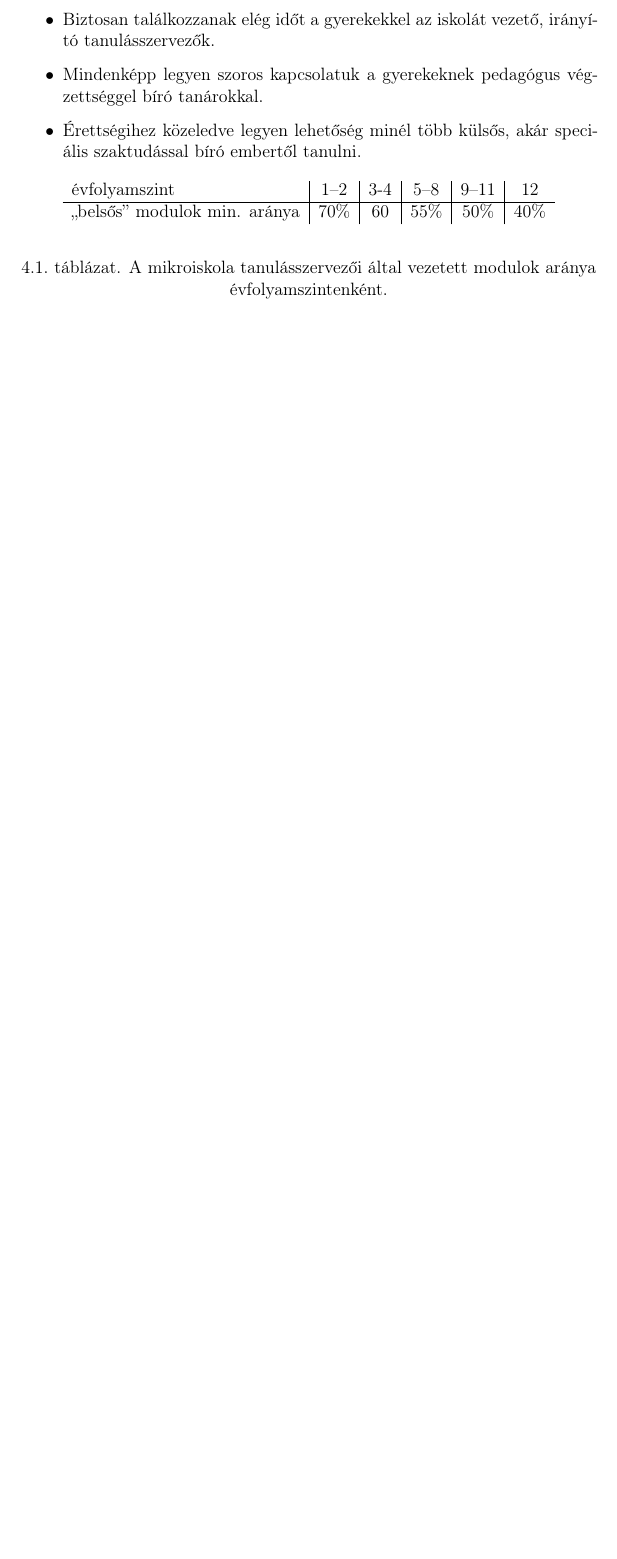
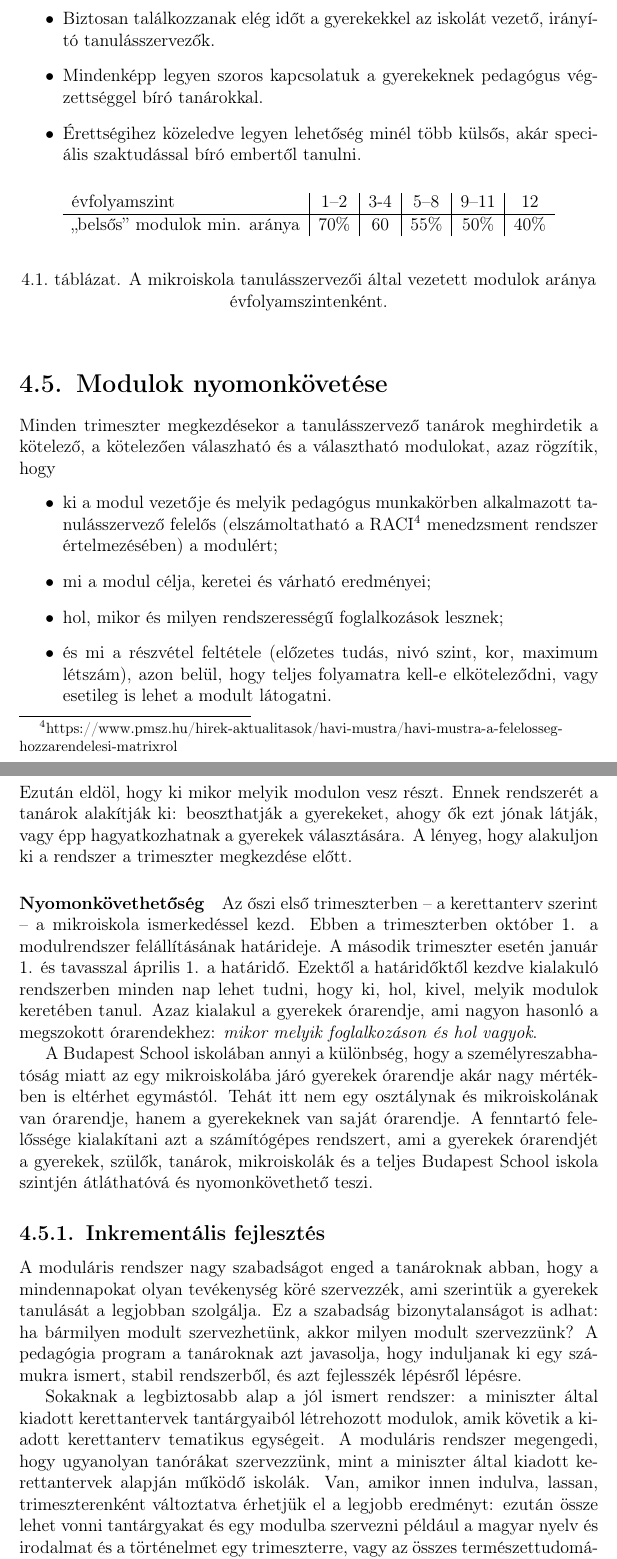
Before and after one commit to halacsy/bps_kerettanterv, a LaTeX document (pedprog.tex, which reads chapters/pedprogram/2-iskola-szervezete/modulok-megkotes.tex): part of page 38 of 93 before the commit and two parts of pages 38 and 39 of 95 after it, the two joined at a grey line, cut so that both start at the same text, the shorter picture padded with empty space. Compiled offline with pdfLaTeX.

Commit message:
uj bekezdes a modul rendszer tervezettsegerol

```diff
--- a/chapters/pedprogram/2-iskola-szervezete/modulok-megkotes.tex
+++ b/chapters/pedprogram/2-iskola-szervezete/modulok-megkotes.tex
@@ -10,10 +10,30 @@ A pedagógiai program egy fontos megkötést ad a modulok vezetésére: a mikroi
 \begin{table}[ht]
     \begin{center}
         \begin{tabular}{l|c|c|c|c|c}
-            évfolyamszint             & 1--2 & 3-4 & 5--8 & 9--11 & 12   \\ \hline
+            évfolyamszint                  & 1--2 & 3-4 & 5--8 & 9--11 & 12   \\ \hline
             ,,belsős'' modulok min. aránya & 70\% & 60  & 55\% & 50\%  & 40\%
         \end{tabular}
     \end{center}
     \caption{A mikroiskola tanulásszervezői által vezetett modulok aránya évfolyamszintenként.}
     \label{tbl:belso_modulok}
 \end{table}
+
+\section{Modulok nyomonkövetése}
+Minden trimeszter megkezdésekor a tanulásszervező tanárok meghirdetik a kötelező, a kötelezően válaszható és a választható modulokat, azaz rögzítik, hogy
+\begin{itemize}
+    \item ki a modul vezetője és melyik pedagógus munkakörben alkalmazott tanulásszervező felelős (elszámoltatható a RACI\footnote{https://www.pmsz.hu/hirek-aktualitasok/havi-mustra/havi-mustra-a-felelosseg-hozzarendelesi-matrixrol} menedzsment rendszer értelmezésében) a modulért;
+    \item mi a modul célja, keretei és várható eredményei;
+    \item hol, mikor és milyen rendszerességű foglalkozások lesznek;
+    \item és mi a részvétel feltétele (előzetes tudás, nivó szint, kor, maximum létszám), azon belül, hogy teljes folyamatra kell-e elköteleződni, vagy esetileg is lehet a modult látogatni.
+\end{itemize}
+Ezután eldöl, hogy ki mikor  melyik modulon vesz részt. Ennek rendszerét a tanárok alakítják ki: beoszthatják a gyerekeket, ahogy ők ezt jónak látják, vagy épp hagyatkozhatnak a gyerekek választására. A lényeg, hogy alakuljon ki a rendszer a trimeszter megkezdése előtt.
+
+\paragraph{Nyomonkövethetőség}
+Az őszi első trimeszterben  -- a kerettanterv szerint -- a mikroiskola ismerkedéssel kezd. Ebben a trimeszterben október 1. a modulrendszer felállításának határideje. A második trimeszter esetén január 1. és tavasszal április 1. a határidő. Ezektől a határidőktől kezdve kialakuló rendszerben minden nap lehet tudni, hogy ki, hol, kivel, melyik modulok keretében tanul. Azaz kialakul a gyerekek órarendje, ami nagyon hasonló a megszokott órarendekhez: \emph{mikor melyik foglalkozáson és hol vagyok}.
+
+A Budapest School iskolában annyi a különbség, hogy a személyreszabhatóság miatt az egy mikroiskolába járó gyerekek órarendje akár nagy mértékben is eltérhet egymástól. Tehát itt nem egy osztálynak és mikroiskolának van órarendje, hanem a gyerekeknek van saját órarendje. A fenntartó felelőssége kialakítani azt a számítógépes rendszert, ami a gyerekek órarendjét a gyerekek, szülők, tanárok, mikroiskolák és a teljes Budapest School iskola szintjén átláthatóvá és nyomonkövethető teszi.
+
+\subsection{Inkrementális fejlesztés}
+A moduláris rendszer nagy szabadságot enged a tanároknak abban, hogy a mindennapokat olyan tevékenység köré szervezzék, ami szerintük a gyerekek tanulását a legjobban szolgálja. Ez a szabadság bizonytalanságot is adhat: ha bármilyen modult szervezhetünk, akkor milyen modult szervezzünk? A pedagógia program a tanároknak azt javasolja, hogy induljanak ki egy számukra ismert, stabil rendszerből, és azt fejlesszék lépésről lépésre.
+
+Sokaknak a legbiztosabb alap a jól ismert rendszer: a miniszter által kiadott kerettantervek tantárgyaiból létrehozott modulok, amik követik a kiadott kerettanterv tematikus egységeit. A moduláris rendszer megengedi, hogy ugyanolyan tanórákat szervezzünk, mint a miniszter által kiadott kerettantervek alapján működő iskolák. Van, amikor innen indulva, lassan, trimeszterenként változtatva érhetjük el a legjobb eredményt: ezután össze lehet vonni tantárgyakat és egy modulba szervezni például a magyar nyelv és irodalmat és a történelmet egy trimeszterre, vagy az összes természettudományi tantárgyat egy kísérletezős modulba. Lehet tömbösítve vagy epochálisan szervezni a mindennapi tanulást.
```
Also changed, not shown: pedprog.pdf, chapters/pedprogram/2-iskola-szervezete/modulok-megkotes.tex (7 more changed lines).
